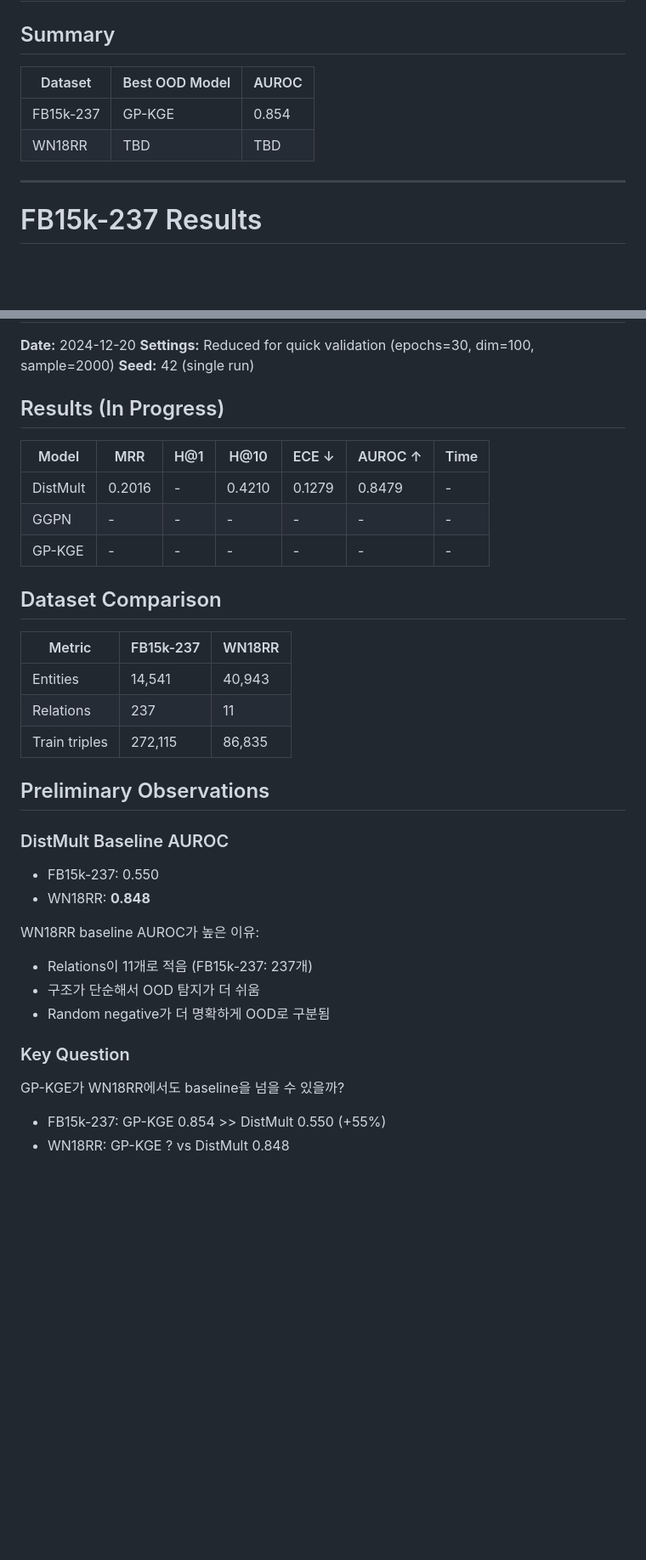
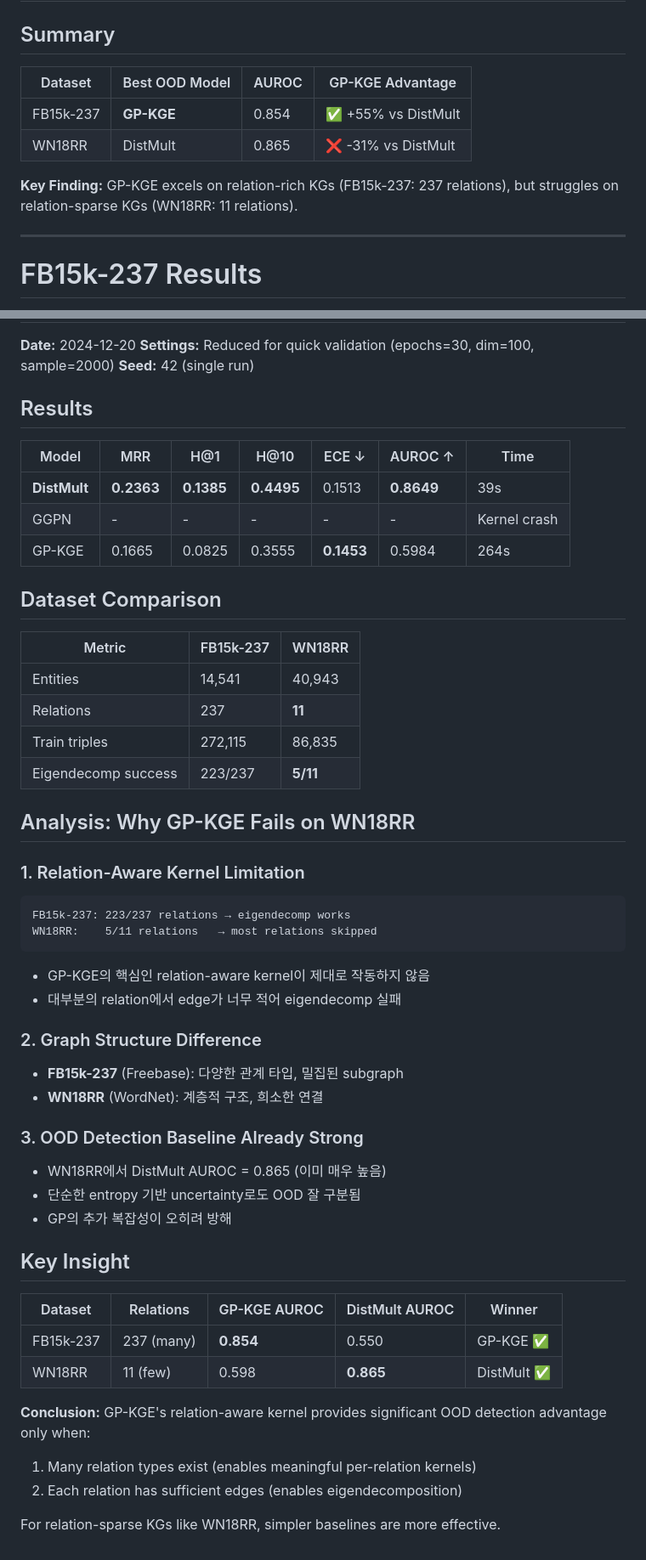
Before and after one commit to ChorokLeeDev/kg-bayesian-prior, a Markdown page: docs/results_template.md, 2 parts joined by grey strips. Shown at 85% size. Drawn GitHub-style; blank space fills up the shorter version.

Commit message:
Document WN18RR results: GP-KGE fails on relation-sparse KGs
Key findings:
- FB15k-237 (237 relations): GP-KGE AUROC 0.854 > DistMult 0.550 ✅
- WN18RR (11 relations): GP-KGE AUROC 0.598 < DistMult 0.865 ❌

Analysis:
- Relation-aware kernel needs many relations to be effective
- WN18RR eigendecomp: only 5/11 relations succeed
- GP-KGE advantage is dataset-dependent

🤖 Generated with [Claude Code](https://claude.com/claude-code)

Co-Authored-By: Claude Opus 4.5 <noreply@anthropic.com>

````diff
--- a/docs/results_template.md
+++ b/docs/results_template.md
@@ -2,10 +2,12 @@
 
 ## Summary
 
-| Dataset | Best OOD Model | AUROC |
-|---------|----------------|-------|
-| FB15k-237 | GP-KGE | 0.854 |
-| WN18RR | TBD | TBD |
+| Dataset | Best OOD Model | AUROC | GP-KGE Advantage |
+|---------|----------------|-------|------------------|
+| FB15k-237 | **GP-KGE** | 0.854 | ✅ +55% vs DistMult |
+| WN18RR | DistMult | 0.865 | ❌ -31% vs DistMult |
+
+**Key Finding:** GP-KGE excels on relation-rich KGs (FB15k-237: 237 relations), but struggles on relation-sparse KGs (WN18RR: 11 relations).
 
 ---
 
@@ -126,34 +128,51 @@ GP-KGE may be:
 **Settings:** Reduced for quick validation (epochs=30, dim=100, sample=2000)
 **Seed:** 42 (single run)
 
-## Results (In Progress)
+## Results
 
 | Model | MRR | H@1 | H@10 | ECE ↓ | AUROC ↑ | Time |
 |-------|-----|-----|------|-------|---------|------|
-| DistMult | 0.2016 | - | 0.4210 | 0.1279 | 0.8479 | - |
-| GGPN | - | - | - | - | - | - |
-| GP-KGE | - | - | - | - | - | - |
+| **DistMult** | **0.2363** | **0.1385** | **0.4495** | 0.1513 | **0.8649** | 39s |
+| GGPN | - | - | - | - | - | Kernel crash |
+| GP-KGE | 0.1665 | 0.0825 | 0.3555 | **0.1453** | 0.5984 | 264s |
 
 ## Dataset Comparison
 
 | Metric | FB15k-237 | WN18RR |
 |--------|-----------|--------|
 | Entities | 14,541 | 40,943 |
-| Relations | 237 | 11 |
+| Relations | 237 | **11** |
 | Train triples | 272,115 | 86,835 |
+| Eigendecomp success | 223/237 | **5/11** |
 
-## Preliminary Observations
+## Analysis: Why GP-KGE Fails on WN18RR
 
-### DistMult Baseline AUROC
-- FB15k-237: 0.550
-- WN18RR: **0.848**
+### 1. Relation-Aware Kernel Limitation
+```
+FB15k-237: 223/237 relations → eigendecomp works
+WN18RR:    5/11 relations   → most relations skipped
+```
+- GP-KGE의 핵심인 relation-aware kernel이 제대로 작동하지 않음
+- 대부분의 relation에서 edge가 너무 적어 eigendecomp 실패
 
-WN18RR baseline AUROC가 높은 이유:
-- Relations이 11개로 적음 (FB15k-237: 237개)
-- 구조가 단순해서 OOD 탐지가 더 쉬움
-- Random negative가 더 명확하게 OOD로 구분됨
+### 2. Graph Structure Difference
+- **FB15k-237** (Freebase): 다양한 관계 타입, 밀집된 subgraph
+- **WN18RR** (WordNet): 계층적 구조, 희소한 연결
 
-### Key Question
-GP-KGE가 WN18RR에서도 baseline을 넘을 수 있을까?
-- FB15k-237: GP-KGE 0.854 >> DistMult 0.550 (+55%)
-- WN18RR: GP-KGE ? vs DistMult 0.848
+### 3. OOD Detection Baseline Already Strong
+- WN18RR에서 DistMult AUROC = 0.865 (이미 매우 높음)
+- 단순한 entropy 기반 uncertainty로도 OOD 잘 구분됨
+- GP의 추가 복잡성이 오히려 방해
+
+## Key Insight
+
+| Dataset | Relations | GP-KGE AUROC | DistMult AUROC | Winner |
+|---------|-----------|--------------|----------------|--------|
+| FB15k-237 | 237 (many) | **0.854** | 0.550 | GP-KGE ✅ |
+| WN18RR | 11 (few) | 0.598 | **0.865** | DistMult ✅ |
+
+**Conclusion:** GP-KGE's relation-aware kernel provides significant OOD detection advantage only when:
+1. Many relation types exist (enables meaningful per-relation kernels)
+2. Each relation has sufficient edges (enables eigendecomposition)
+
+For relation-sparse KGs like WN18RR, simpler baselines are more effective.
````
